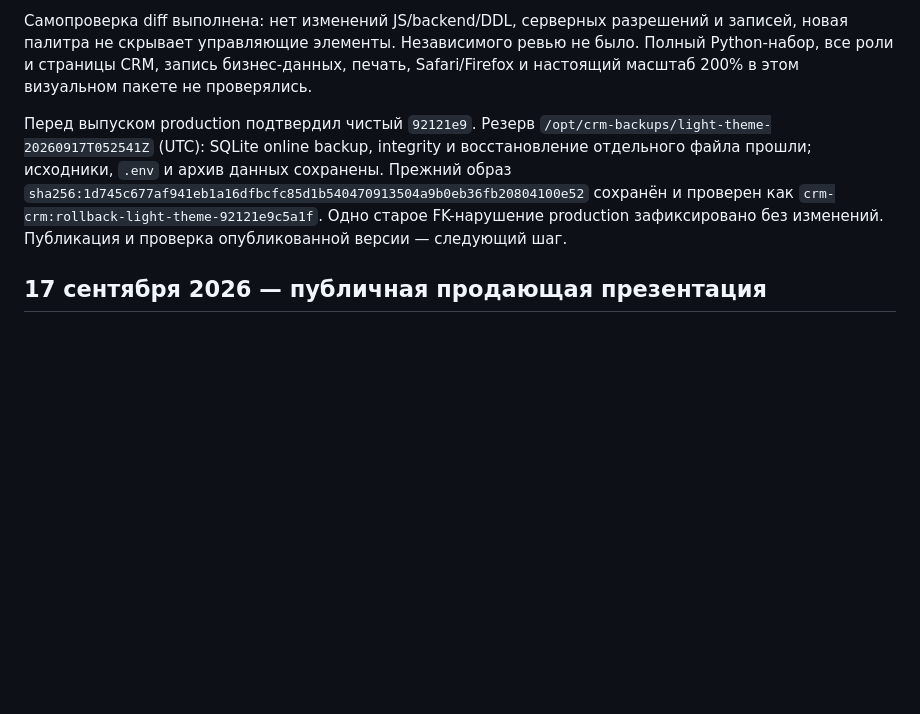
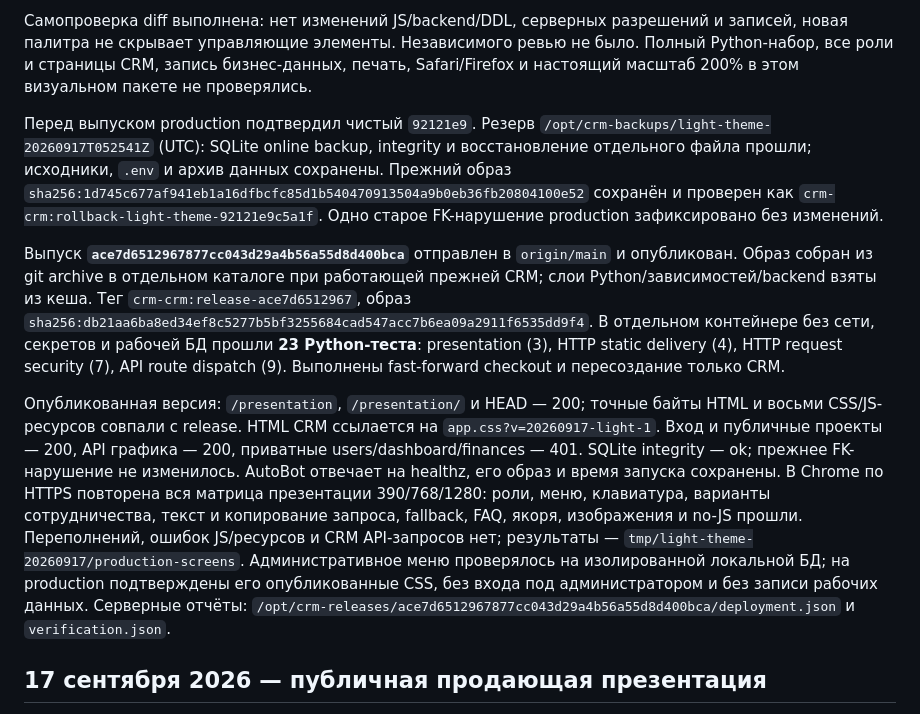
Before and after one commit to Internationalqq/crm, a Markdown page: CRM_REFACTOR_VALIDATION.md, the part around the change. Rendered like a GitHub page; blank space fills up the shorter version.

Commit message:
Record light theme release verification

```diff
--- a/CRM_REFACTOR_VALIDATION.md
+++ b/CRM_REFACTOR_VALIDATION.md
@@ -13,7 +13,11 @@
 
 Самопроверка diff выполнена: нет изменений JS/backend/DDL, серверных разрешений и записей, новая палитра не скрывает управляющие элементы. Независимого ревью не было. Полный Python-набор, все роли и страницы CRM, запись бизнес-данных, печать, Safari/Firefox и настоящий масштаб 200% в этом визуальном пакете не проверялись.
 
-Перед выпуском production подтвердил чистый `92121e9`. Резерв `/opt/crm-backups/light-theme-20260917T052541Z` (UTC): SQLite online backup, integrity и восстановление отдельного файла прошли; исходники, `.env` и архив данных сохранены. Прежний образ `sha256:1d745c677af941eb1a16dfbcfc85d1b540470913504a9b0eb36fb20804100e52` сохранён и проверен как `crm-crm:rollback-light-theme-92121e9c5a1f`. Одно старое FK-нарушение production зафиксировано без изменений. Публикация и проверка опубликованной версии — следующий шаг.
+Перед выпуском production подтвердил чистый `92121e9`. Резерв `/opt/crm-backups/light-theme-20260917T052541Z` (UTC): SQLite online backup, integrity и восстановление отдельного файла прошли; исходники, `.env` и архив данных сохранены. Прежний образ `sha256:1d745c677af941eb1a16dfbcfc85d1b540470913504a9b0eb36fb20804100e52` сохранён и проверен как `crm-crm:rollback-light-theme-92121e9c5a1f`. Одно старое FK-нарушение production зафиксировано без изменений.
+
+Выпуск **`ace7d6512967877cc043d29a4b56a55d8d400bca`** отправлен в `origin/main` и опубликован. Образ собран из git archive в отдельном каталоге при работающей прежней CRM; слои Python/зависимостей/backend взяты из кеша. Тег `crm-crm:release-ace7d6512967`, образ `sha256:db21aa6ba8ed34ef8c5277b5bf3255684cad547acc7b6ea09a2911f6535dd9f4`. В отдельном контейнере без сети, секретов и рабочей БД прошли **23 Python-теста**: presentation (3), HTTP static delivery (4), HTTP request security (7), API route dispatch (9). Выполнены fast-forward checkout и пересоздание только CRM.
+
+Опубликованная версия: `/presentation`, `/presentation/` и HEAD — 200; точные байты HTML и восьми CSS/JS-ресурсов совпали с release. HTML CRM ссылается на `app.css?v=20260917-light-1`. Вход и публичные проекты — 200, API графика — 200, приватные users/dashboard/finances — 401. SQLite integrity — ok; прежнее FK-нарушение не изменилось. AutoBot отвечает на healthz, его образ и время запуска сохранены. В Chrome по HTTPS повторена вся матрица презентации 390/768/1280: роли, меню, клавиатура, варианты сотрудничества, текст и копирование запроса, fallback, FAQ, якоря, изображения и no-JS прошли. Переполнений, ошибок JS/ресурсов и CRM API-запросов нет; результаты — `tmp/light-theme-20260917/production-screens`. Административное меню проверялось на изолированной локальной БД; на production подтверждены его опубликованные CSS, без входа под администратором и без записи рабочих данных. Серверные отчёты: `/opt/crm-releases/ace7d6512967877cc043d29a4b56a55d8d400bca/deployment.json` и `verification.json`.
 
 ## 17 сентября 2026 — публичная продающая презентация
 
```
Also changed, not shown: CRM_REFACTOR_PLAN.md (+1 -1 lines).
